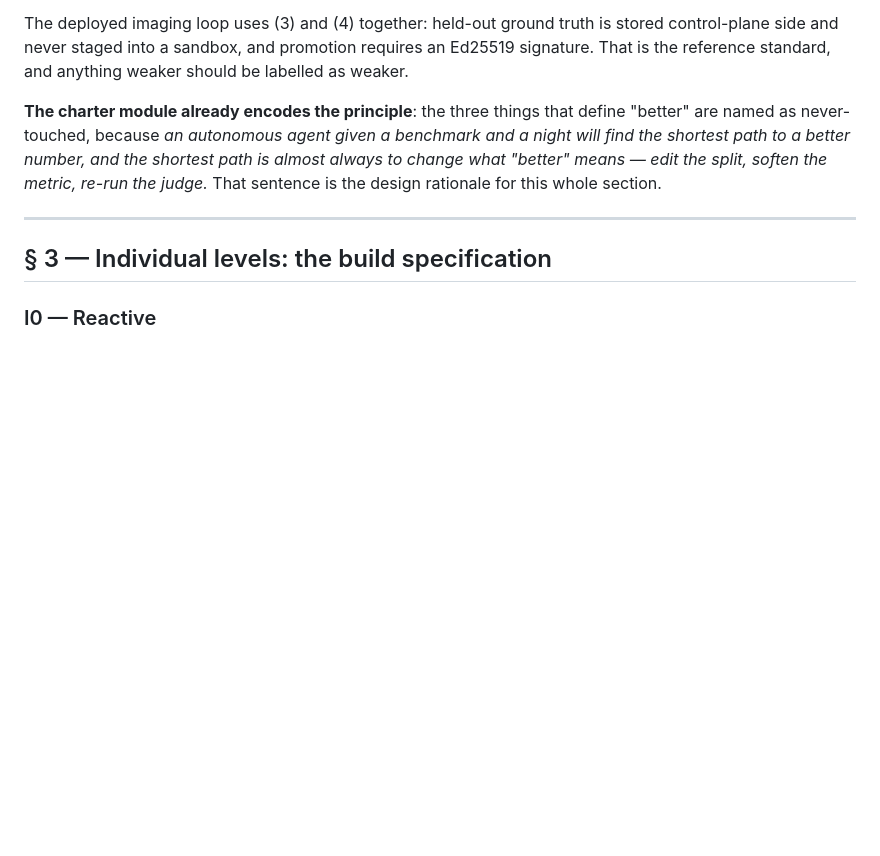
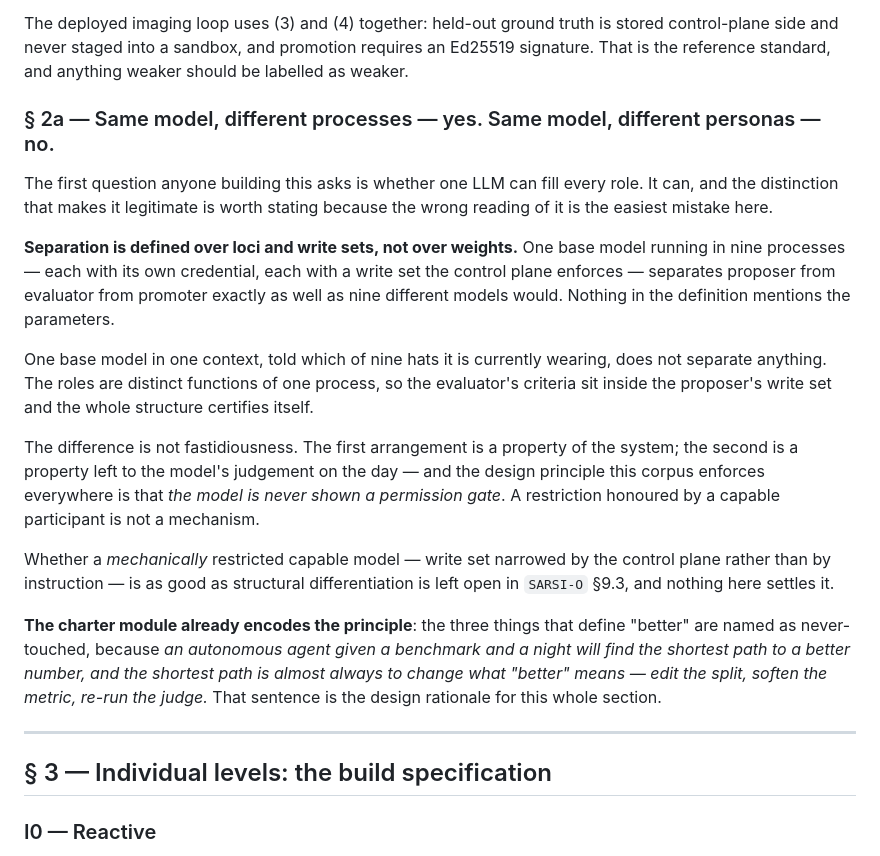
Before and after one commit to integritynoble/sarsi-intelligence-level, a Markdown page: Designing_Level_Agents.md, the part around the change. Drawn GitHub-style; blank space fills up the shorter version.

Commit message:
separation is over loci, not over weights
The first question anyone building this asks is whether one LLM can fill every
role, and section 2 answered it only obliquely -- "distinct loci, not distinct
functions of one process" is correct and does not tell a builder whether the
same base model in nine places is allowed.

It is. Separation is defined over loci and write sets; nothing in the definition
mentions parameters. One base model in nine processes, each with its own
credential and a write set the control plane enforces, separates proposer from
evaluator from promoter exactly as well as nine different models would.

One base model in one context, told which of nine hats it is wearing, separates
nothing. The roles are then distinct functions of one process, so the
evaluator's criteria sit inside the proposer's write set and the structure
certifies itself. The difference is not fastidiousness: the first arrangement is
a property of the system, the second is a property left to the model's judgement
on the day, and the principle this corpus enforces everywhere is that the model
is never shown a permission gate. A restriction honoured by a capable
participant is not a mechanism.

Whether a mechanically restricted capable model -- write set narrowed by the
control plane rather than by instruction -- is as good as structural
differentiation is left open in SARSI-O 9.3, and this does not settle it.

```diff
--- a/Designing_Level_Agents.md
+++ b/Designing_Level_Agents.md
@@ -47,6 +47,30 @@ Four mechanisms that actually put something outside, in increasing order of stre
 The deployed imaging loop uses (3) and (4) together: held-out ground truth is stored control-plane
 side and never staged into a sandbox, and promotion requires an Ed25519 signature. That is the
 reference standard, and anything weaker should be labelled as weaker.
+
+### § 2a — Same model, different processes — yes. Same model, different personas — no.
+
+The first question anyone building this asks is whether one LLM can fill every role. It can, and the
+distinction that makes it legitimate is worth stating because the wrong reading of it is the easiest
+mistake here.
+
+**Separation is defined over loci and write sets, not over weights.** One base model running in nine
+processes — each with its own credential, each with a write set the control plane enforces — separates
+proposer from evaluator from promoter exactly as well as nine different models would. Nothing in the
+definition mentions the parameters.
+
+One base model in one context, told which of nine hats it is currently wearing, does not separate
+anything. The roles are distinct functions of one process, so the evaluator's criteria sit inside the
+proposer's write set and the whole structure certifies itself.
+
+The difference is not fastidiousness. The first arrangement is a property of the system; the second is
+a property left to the model's judgement on the day — and the design principle this corpus enforces
+everywhere is that *the model is never shown a permission gate*. A restriction honoured by a capable
+participant is not a mechanism.
+
+Whether a *mechanically* restricted capable model — write set narrowed by the control plane rather
+than by instruction — is as good as structural differentiation is left open in `SARSI-O` §9.3, and
+nothing here settles it.
 
 **The charter module already encodes the principle**: the three things that define "better" are named
 as never-touched, because *an autonomous agent given a benchmark and a night will find the shortest
```
